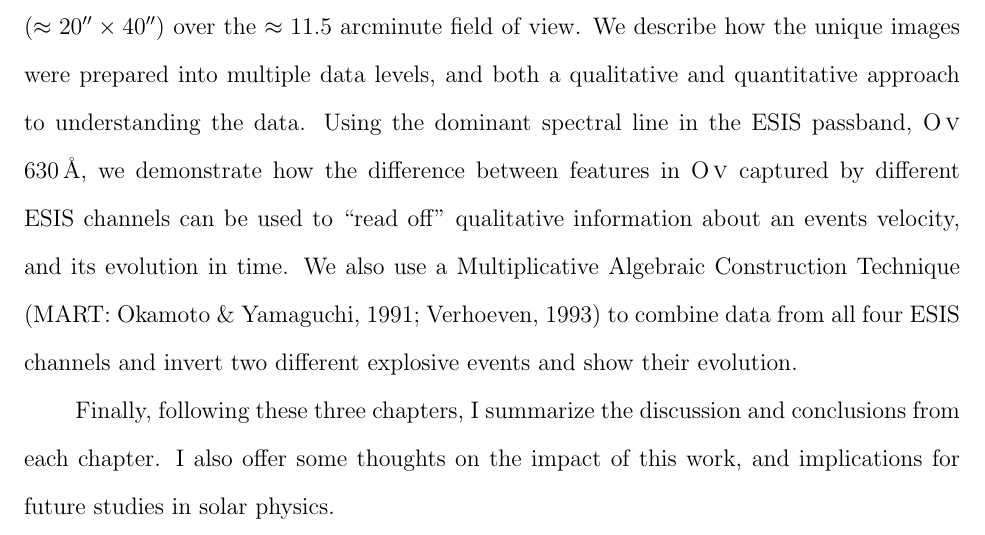
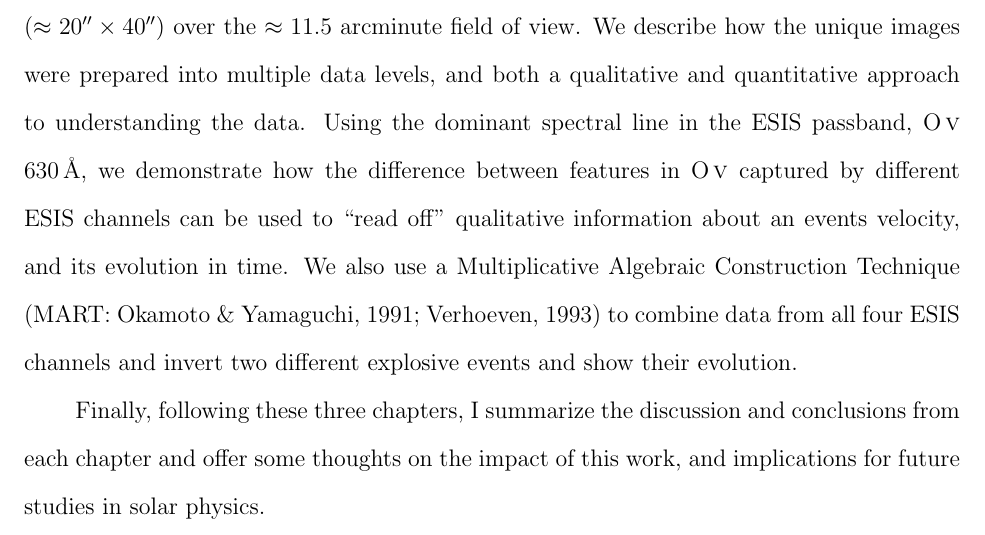
Before and after one commit to jacobdparker/Thesis-Introduction, a LaTeX thesis (main.tex, which reads introduction.tex): part of page 13 of 14, cut so that both start at the same text. Compiled offline with pdfLaTeX.

Commit message:
Updates from Overleaf

```diff
--- a/introduction.tex
+++ b/introduction.tex
@@ -199,5 +199,4 @@ We describe how the unique images were prepared into multiple data levels, and b
 Using the dominant spectral line in the ESIS passband, \spectralline{O}{v}{630}, we demonstrate how the difference between features in O\,\textsc{v} captured by different ESIS channels can be used to ``read off'' qualitative information about an events velocity, and its evolution in time.
 We also use a Multiplicative Algebraic Construction Technique \citep[MART:][]{Okamoto1991,Verhoeven1993} to combine data from all four ESIS channels and invert two different explosive events and show their evolution.
 
-Finally, following these three chapters, I summarize the discussion and conclusions from each chapter.
-I also offer some thoughts on the impact of this work, and implications for future studies in solar physics.
+Finally, following these three chapters, I summarize the discussion and conclusions from each chapter and offer some thoughts on the impact of this work, and implications for future studies in solar physics.
```
